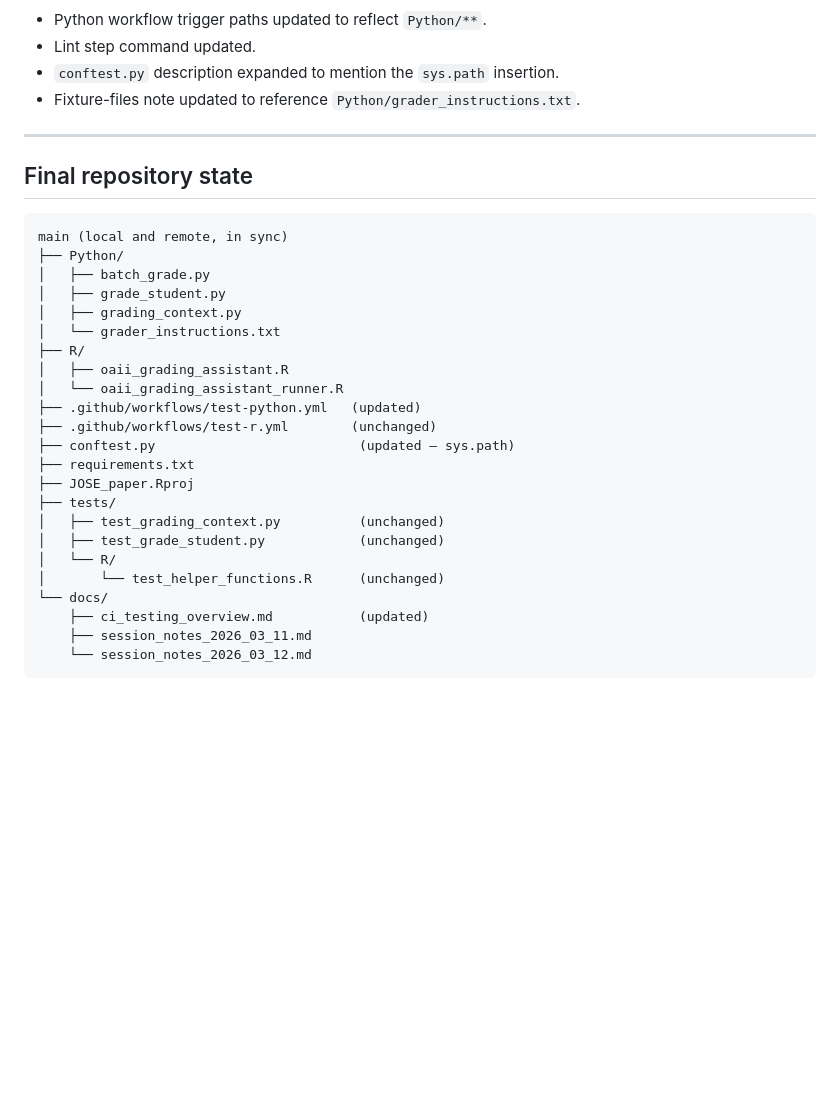
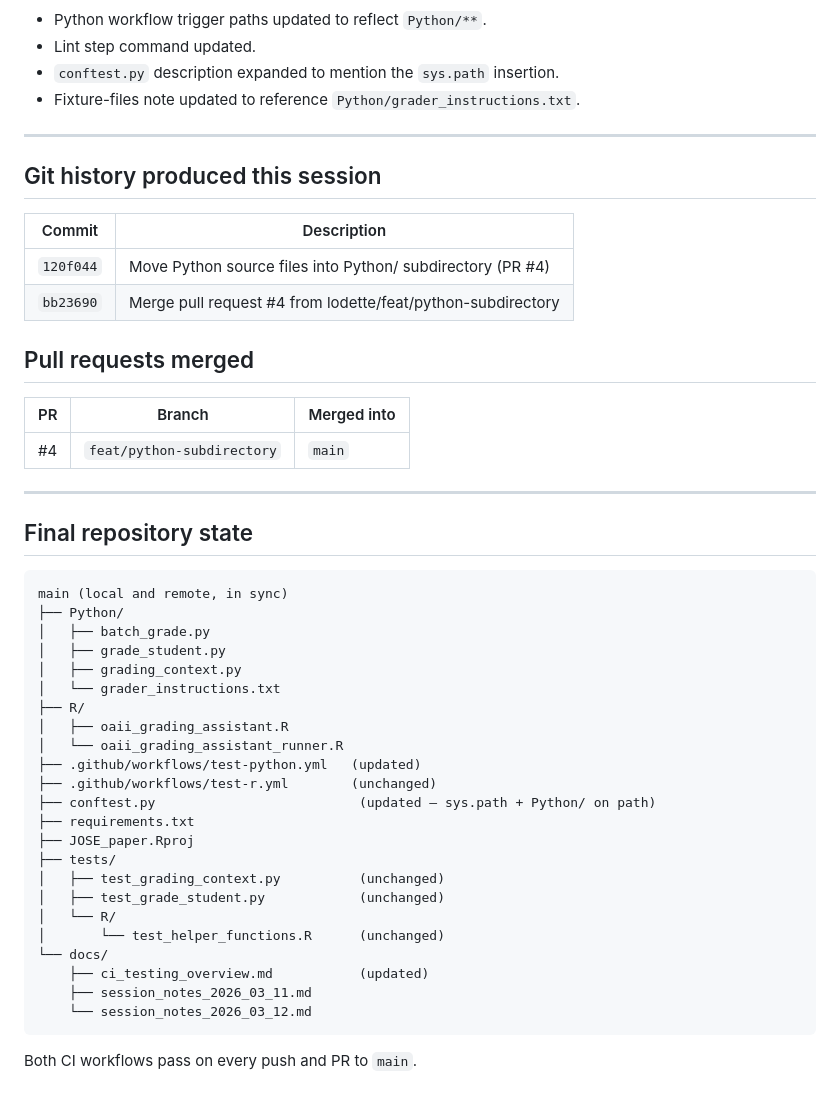
Before and after one commit to lodette/JOSE_paper, a Markdown page: docs/session_notes_2026_03_12.md, the part around the change. GitHub-like rendering; blank space fills up the shorter version.

Commit message:
docs: complete session notes for 2026-03-12
Add git history table (commits ee2a743, 84e2d4c), PR #4 record,
and closing status line to session_notes_2026_03_12.md.

Co-Authored-By: Claude Sonnet 4.6 <noreply@anthropic.com>

````diff
--- a/docs/session_notes_2026_03_12.md
+++ b/docs/session_notes_2026_03_12.md
@@ -106,6 +106,21 @@ The `pytest` step and all environment variable injections are unchanged.
 
 ---
 
+## Git history produced this session
+
+| Commit | Description |
+|---|---|
+| `120f044` | Move Python source files into Python/ subdirectory (PR #4) |
+| `bb23690` | Merge pull request #4 from lodette/feat/python-subdirectory |
+
+## Pull requests merged
+
+| PR | Branch | Merged into |
+|---|---|---|
+| #4 | `feat/python-subdirectory` | `main` |
+
+---
+
 ## Final repository state
 
 ```
@@ -120,7 +135,7 @@ main (local and remote, in sync)
 │   └── oaii_grading_assistant_runner.R
 ├── .github/workflows/test-python.yml   (updated)
 ├── .github/workflows/test-r.yml        (unchanged)
-├── conftest.py                          (updated — sys.path)
+├── conftest.py                          (updated — sys.path + Python/ on path)
 ├── requirements.txt
 ├── JOSE_paper.Rproj
 ├── tests/
@@ -133,3 +148,5 @@ main (local and remote, in sync)
     ├── session_notes_2026_03_11.md
     └── session_notes_2026_03_12.md
 ```
+
+Both CI workflows pass on every push and PR to `main`.
````
